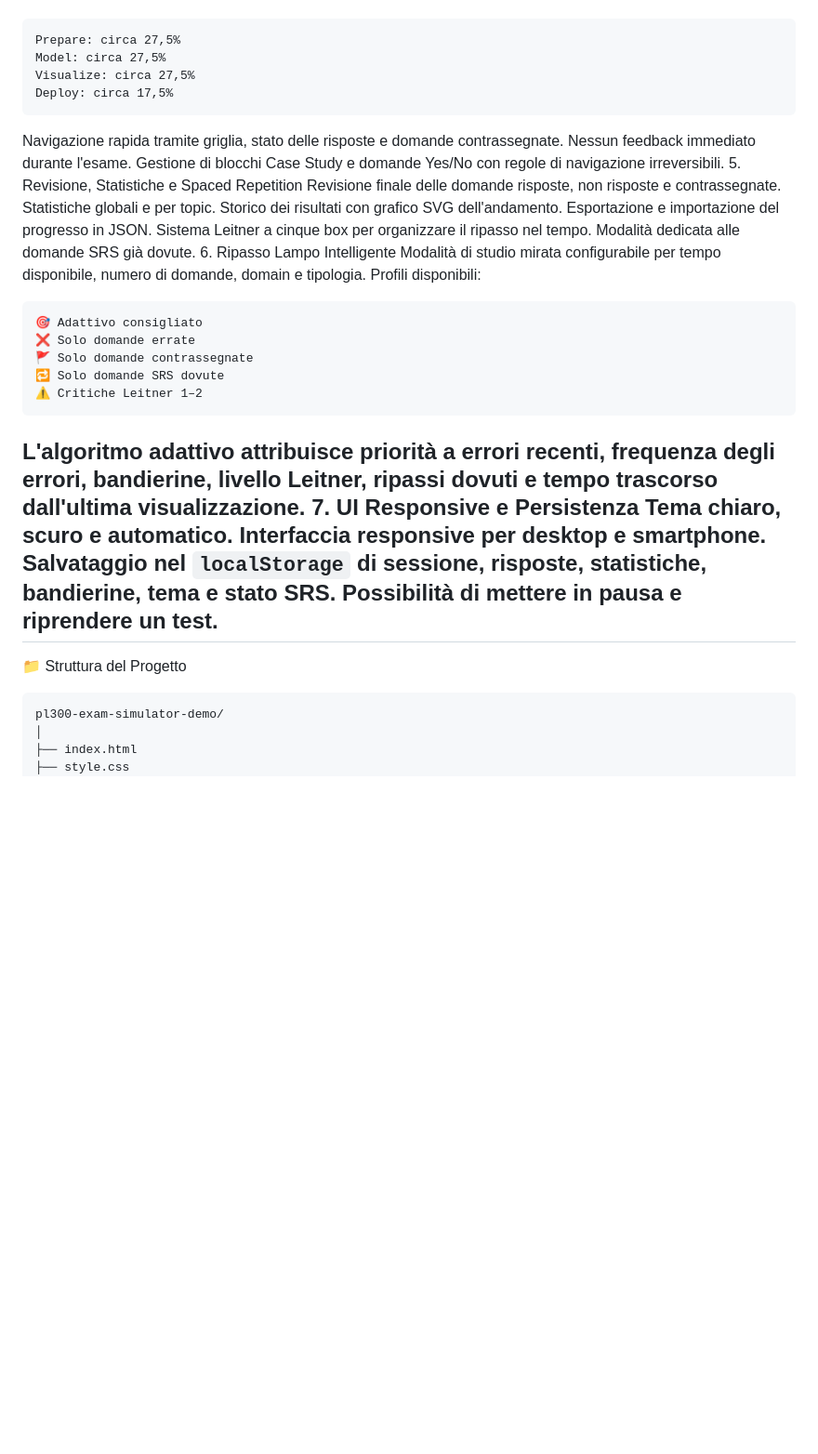
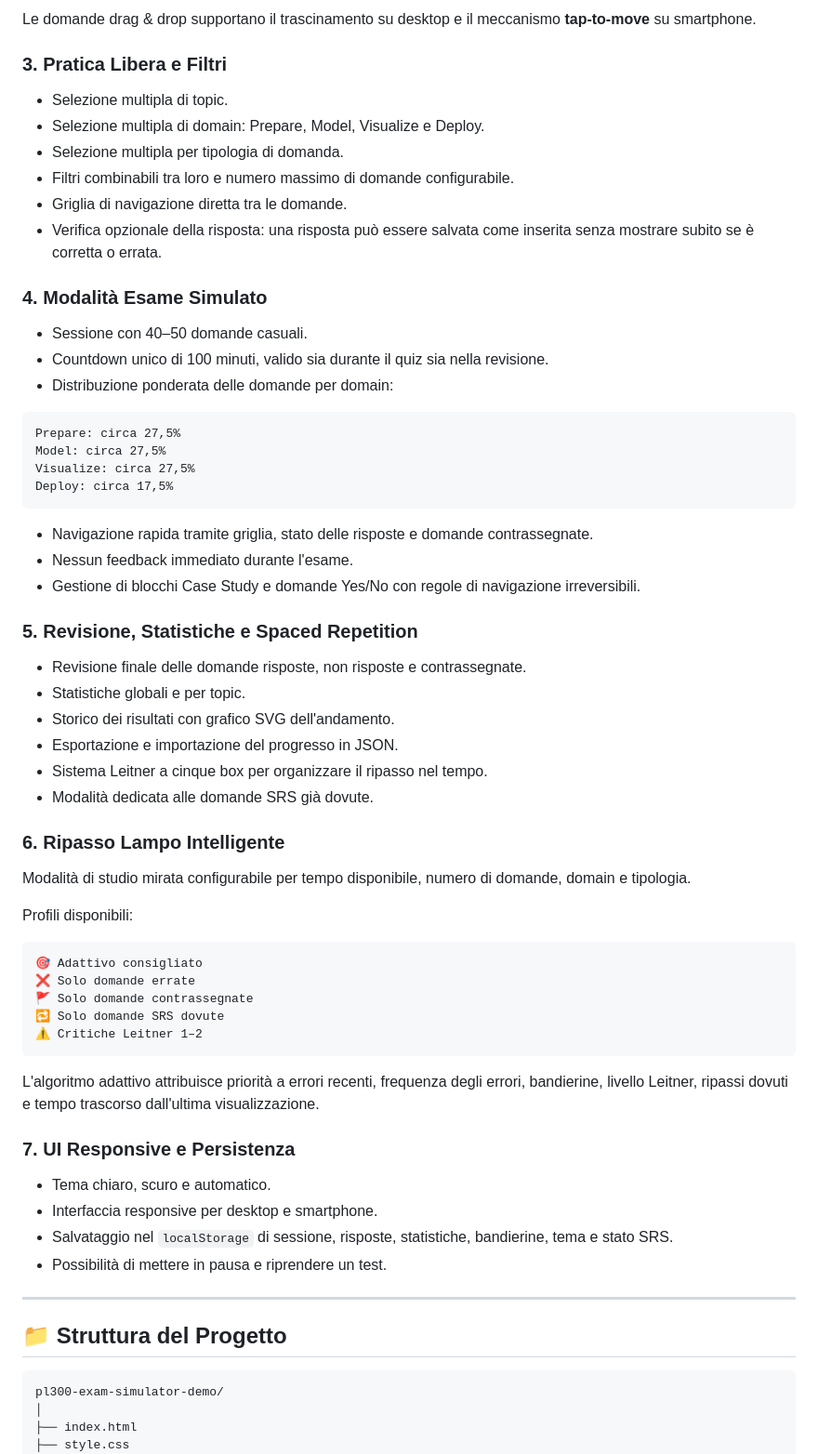
Before and after one commit to FreddyG98/pl300-exam-simulator-demo, a Markdown page: README.md, the part around one of its changes. Shown at 93% size. Rendered like a GitHub page; blank space fills up the shorter version.

Commit message:
Update README with project details and features

````diff
--- a/README.md
+++ b/README.md
@@ -54,22 +64,46 @@ Distribuzione ponderata delle domande per domain:
+Le domande drag & drop supportano il trascinamento su desktop e il meccanismo **tap-to-move** su smartphone.
+
+### 3. Pratica Libera e Filtri
+
+* Selezione multipla di topic.
+* Selezione multipla di domain: Prepare, Model, Visualize e Deploy.
+* Selezione multipla per tipologia di domanda.
+* Filtri combinabili tra loro e numero massimo di domande configurabile.
+* Griglia di navigazione diretta tra le domande.
+* Verifica opzionale della risposta: una risposta può essere salvata come inserita senza mostrare subito se è corretta o errata.
+
+### 4. Modalità Esame Simulato
+
+* Sessione con 40–50 domande casuali.
+* Countdown unico di 100 minuti, valido sia durante il quiz sia nella revisione.
+* Distribuzione ponderata delle domande per domain:
+
 ```text
 Prepare: circa 27,5%
 Model: circa 27,5%
 Visualize: circa 27,5%
 Deploy: circa 17,5%
 ```
-Navigazione rapida tramite griglia, stato delle risposte e domande contrassegnate.
-Nessun feedback immediato durante l'esame.
-Gestione di blocchi Case Study e domande Yes/No con regole di navigazione irreversibili.
-5. Revisione, Statistiche e Spaced Repetition
-Revisione finale delle domande risposte, non risposte e contrassegnate.
-Statistiche globali e per topic.
-Storico dei risultati con grafico SVG dell'andamento.
-Esportazione e importazione del progresso in JSON.
-Sistema Leitner a cinque box per organizzare il ripasso nel tempo.
-Modalità dedicata alle domande SRS già dovute.
-6. Ripasso Lampo Intelligente
+
+* Navigazione rapida tramite griglia, stato delle risposte e domande contrassegnate.
+* Nessun feedback immediato durante l'esame.
+* Gestione di blocchi Case Study e domande Yes/No con regole di navigazione irreversibili.
+
+### 5. Revisione, Statistiche e Spaced Repetition
+
+* Revisione finale delle domande risposte, non risposte e contrassegnate.
+* Statistiche globali e per topic.
+* Storico dei risultati con grafico SVG dell'andamento.
+* Esportazione e importazione del progresso in JSON.
+* Sistema Leitner a cinque box per organizzare il ripasso nel tempo.
+* Modalità dedicata alle domande SRS già dovute.
+
+### 6. Ripasso Lampo Intelligente
+
 Modalità di studio mirata configurabile per tempo disponibile, numero di domande, domain e tipologia.
+
 Profili disponibili:
+
 ```text
 🎯 Adattivo consigliato
 ❌ Solo domande errate
@@ -77,14 +111,20 @@ Profili disponibili:
 🔁 Solo domande SRS dovute
 ⚠️ Critiche Leitner 1–2
 ```
+
 L'algoritmo adattivo attribuisce priorità a errori recenti, frequenza degli errori, bandierine, livello Leitner, ripassi dovuti e tempo trascorso dall'ultima visualizzazione.
-7. UI Responsive e Persistenza
-Tema chiaro, scuro e automatico.
-Interfaccia responsive per desktop e smartphone.
-Salvataggio nel `localStorage` di sessione, risposte, statistiche, bandierine, tema e stato SRS.
-Possibilità di mettere in pausa e riprendere un test.
+
+### 7. UI Responsive e Persistenza
+
+* Tema chiaro, scuro e automatico.
+* Interfaccia responsive per desktop e smartphone.
+* Salvataggio nel `localStorage` di sessione, risposte, statistiche, bandierine, tema e stato SRS.
+* Possibilità di mettere in pausa e riprendere un test.
+
 ---
-📁 Struttura del Progetto
+
+## 📁 Struttura del Progetto
+
 ```text
 pl300-exam-simulator-demo/
 │
````
Also changed, not shown: other parts of README.md (+99 -66 lines).
